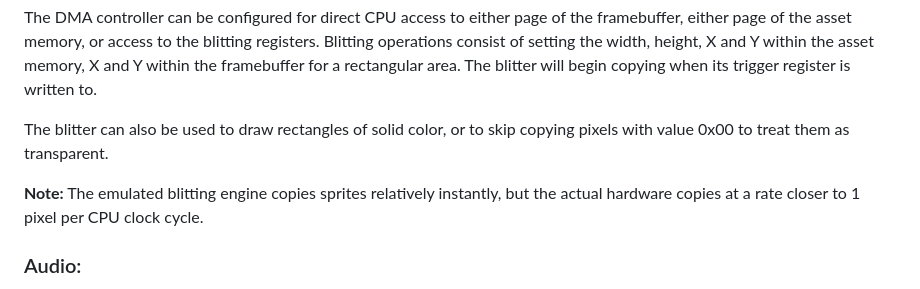
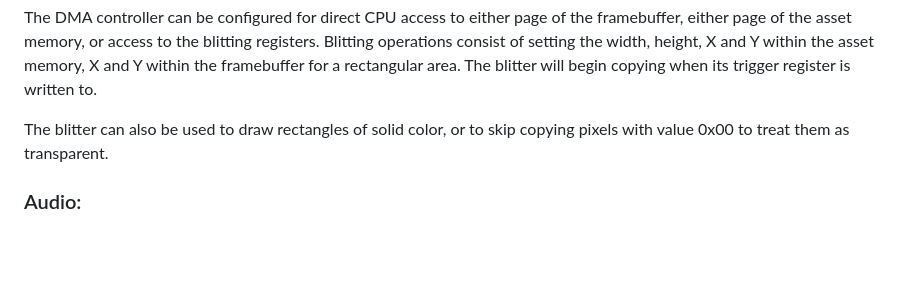
Before and after one commit to clydeshaffer/GameTankEmulator, a Markdown page: README.md, the part around the change. Drawn GitHub-style; blank space fills up the shorter version.

```diff
--- a/README.md
+++ b/README.md
@@ -61,8 +61,6 @@ The DMA controller can be configured for direct CPU access to either page of the
 
 The blitter can also be used to draw rectangles of solid color, or to skip copying pixels with value 0x00 to treat them as transparent.
 
-**Note:** The emulated blitting engine copies sprites relatively instantly, but the actual hardware copies at a rate closer to 1 pixel per CPU clock cycle.
-
 ### Audio:
 
 Audio is produced by a second 6502 connected to an 8-bit DAC and 4K of dual-port RAM. The main processor can write programs to the Audio RAM from 0x3000 to 0x3FFF, and trigger interrupts on the Audio Processor by writing to certain registers.
```
